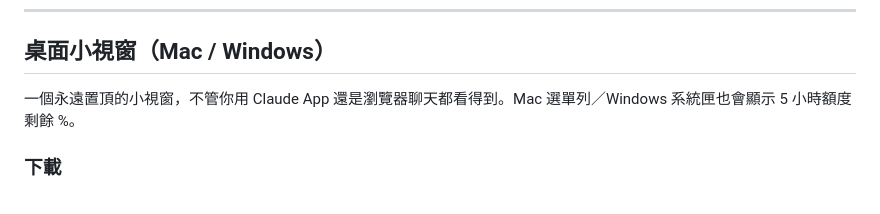
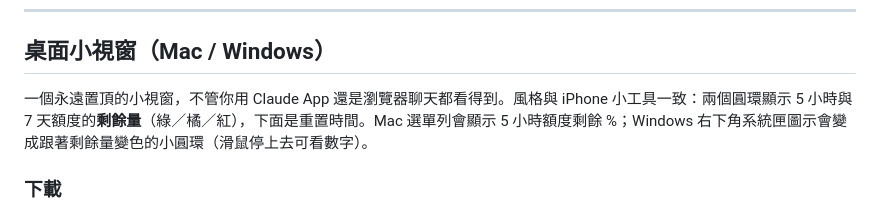
Before and after one commit to a112070044/Usage, a Markdown page: README.md, the part around the change. Drawn GitHub-style.

Commit message:
README: describe the redesigned desktop widget
Co-Authored-By: Claude Opus 5.5 <noreply@anthropic.com>
Claude-Session: https://claude.ai/code/session_01WRRUhhwRdWxu8mQbEDv93r

```diff
--- a/README.md
+++ b/README.md
@@ -12,7 +12,7 @@
 
 ## 桌面小視窗（Mac / Windows）
 
-一個永遠置頂的小視窗，不管你用 Claude App 還是瀏覽器聊天都看得到。Mac 選單列／Windows 系統匣也會顯示 5 小時額度剩餘 %。
+一個永遠置頂的小視窗，不管你用 Claude App 還是瀏覽器聊天都看得到。風格與 iPhone 小工具一致：兩個圓環顯示 5 小時與 7 天額度的**剩餘量**（綠／橘／紅），下面是重置時間。Mac 選單列會顯示 5 小時額度剩餘 %；Windows 右下角系統匣圖示會變成跟著剩餘量變色的小圓環（滑鼠停上去可看數字）。
 
 ### 下載
 
```
